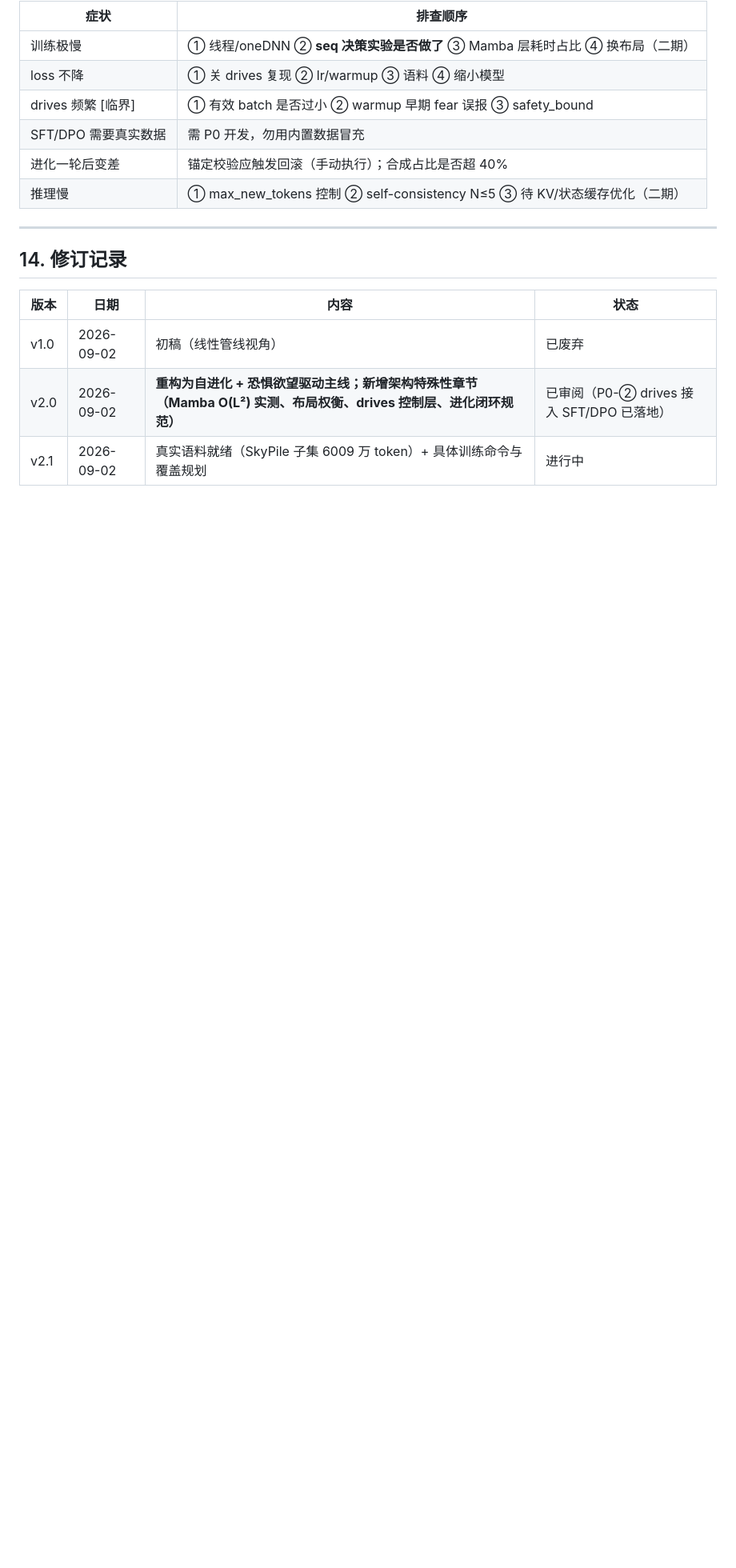
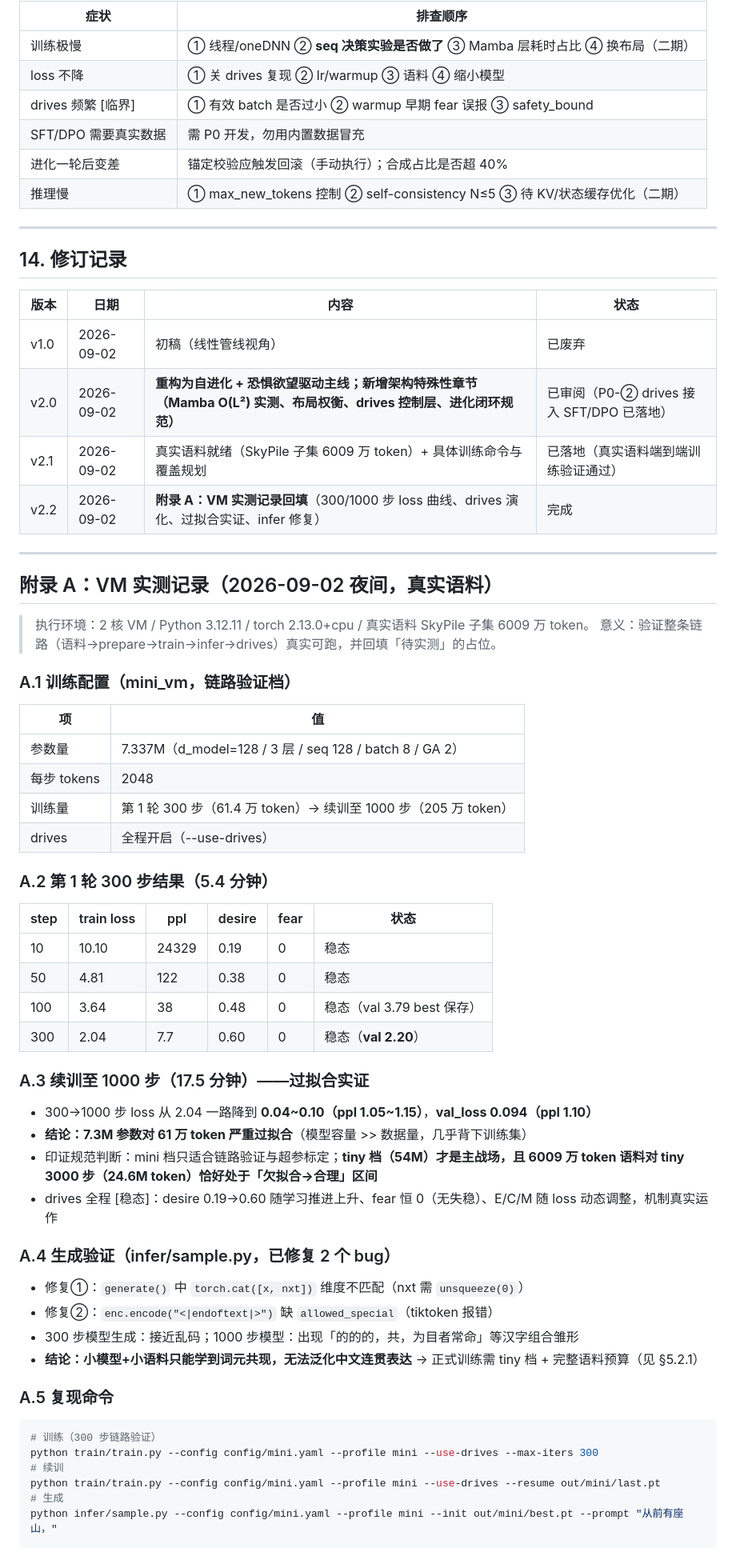
Before and after one commit to yuan-source-666/v8, a Markdown page: docs/训练方法规范.md, the part around the change. Shown at 80% size. GitHub-like rendering; blank space fills up the shorter version.

Commit message:
docs: 训练方法规范 v2.2 回填VM实测记录（300/1000步loss曲线、drives演化、过拟合实证、infer修复）

````diff
--- a/docs/训练方法规范.md
+++ b/docs/训练方法规范.md
@@ -305,4 +305,56 @@ python infer/sample.py --config config/mini.yaml --profile mini --init out/mini/
 |---|---|---|---|
 | v1.0 | 2026-09-02 | 初稿（线性管线视角） | 已废弃 |
 | v2.0 | 2026-09-02 | **重构为自进化 + 恐惧欲望驱动主线；新增架构特殊性章节（Mamba O(L²) 实测、布局权衡、drives 控制层、进化闭环规范）** | 已审阅（P0-② drives 接入 SFT/DPO 已落地） |
-| v2.1 | 2026-09-02 | 真实语料就绪（SkyPile 子集 6009 万 token）+ 具体训练命令与覆盖规划 | 进行中 |
+| v2.1 | 2026-09-02 | 真实语料就绪（SkyPile 子集 6009 万 token）+ 具体训练命令与覆盖规划 | 已落地（真实语料端到端训练验证通过） |
+| v2.2 | 2026-09-02 | **附录 A：VM 实测记录回填**（300/1000 步 loss 曲线、drives 演化、过拟合实证、infer 修复） | 完成 |
+
+
+---
+
+## 附录 A：VM 实测记录（2026-09-02 夜间，真实语料）
+
+> 执行环境：2 核 VM / Python 3.12.11 / torch 2.13.0+cpu / 真实语料 SkyPile 子集 6009 万 token。
+> 意义：验证整条链路（语料→prepare→train→infer→drives）真实可跑，并回填「待实测」的占位。
+
+### A.1 训练配置（mini_vm，链路验证档）
+
+| 项 | 值 |
+|---|---|
+| 参数量 | 7.337M（d_model=128 / 3 层 / seq 128 / batch 8 / GA 2） |
+| 每步 tokens | 2048 |
+| 训练量 | 第 1 轮 300 步（61.4 万 token）→ 续训至 1000 步（205 万 token） |
+| drives | 全程开启（--use-drives） |
+
+### A.2 第 1 轮 300 步结果（5.4 分钟）
+
+| step | train loss | ppl | desire | fear | 状态 |
+|---|---|---|---|---|---|
+| 10 | 10.10 | 24329 | 0.19 | 0 | 稳态 |
+| 50 | 4.81 | 122 | 0.38 | 0 | 稳态 |
+| 100 | 3.64 | 38 | 0.48 | 0 | 稳态（val 3.79 best 保存） |
+| 300 | 2.04 | 7.7 | 0.60 | 0 | 稳态（**val 2.20**） |
+
+### A.3 续训至 1000 步（17.5 分钟）——过拟合实证
+
+- 300→1000 步 loss 从 2.04 一路降到 **0.04~0.10（ppl 1.05~1.15）**，**val_loss 0.094（ppl 1.10）**
+- **结论：7.3M 参数对 61 万 token 严重过拟合**（模型容量 >> 数据量，几乎背下训练集）
+- 印证规范判断：mini 档只适合链路验证与超参标定；**tiny 档（54M）才是主战场，且 6009 万 token 语料对 tiny 3000 步（24.6M token）恰好处于「欠拟合→合理」区间**
+- drives 全程 [稳态]：desire 0.19→0.60 随学习推进上升、fear 恒 0（无失稳）、E/C/M 随 loss 动态调整，机制真实运作
+
+### A.4 生成验证（infer/sample.py，已修复 2 个 bug）
+
+- 修复①：`generate()` 中 `torch.cat([x, nxt])` 维度不匹配（nxt 需 `unsqueeze(0)`）
+- 修复②：`enc.encode("<|endoftext|>")` 缺 `allowed_special`（tiktoken 报错）
+- 300 步模型生成：接近乱码；1000 步模型：出现「的的的，共，为目者常命」等汉字组合雏形
+- **结论：小模型+小语料只能学到词元共现，无法泛化中文连贯表达** → 正式训练需 tiny 档 + 完整语料预算（见 §5.2.1）
+
+### A.5 复现命令
+
+```bash
+# 训练（300 步链路验证）
+python train/train.py --config config/mini.yaml --profile mini --use-drives --max-iters 300
+# 续训
+python train/train.py --config config/mini.yaml --profile mini --use-drives --resume out/mini/last.pt
+# 生成
+python infer/sample.py --config config/mini.yaml --profile mini --init out/mini/best.pt --prompt "从前有座山，"
+```
````
